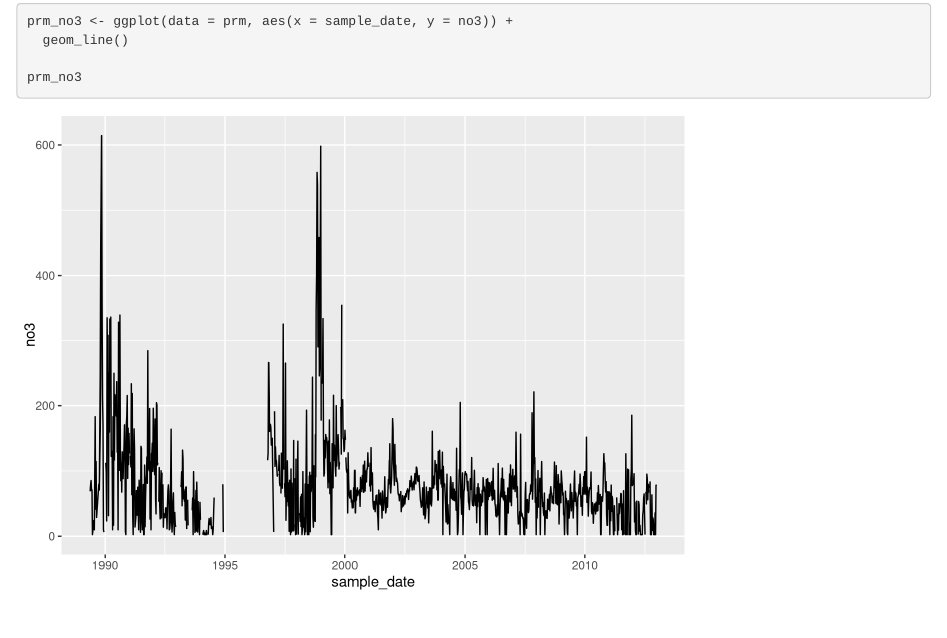
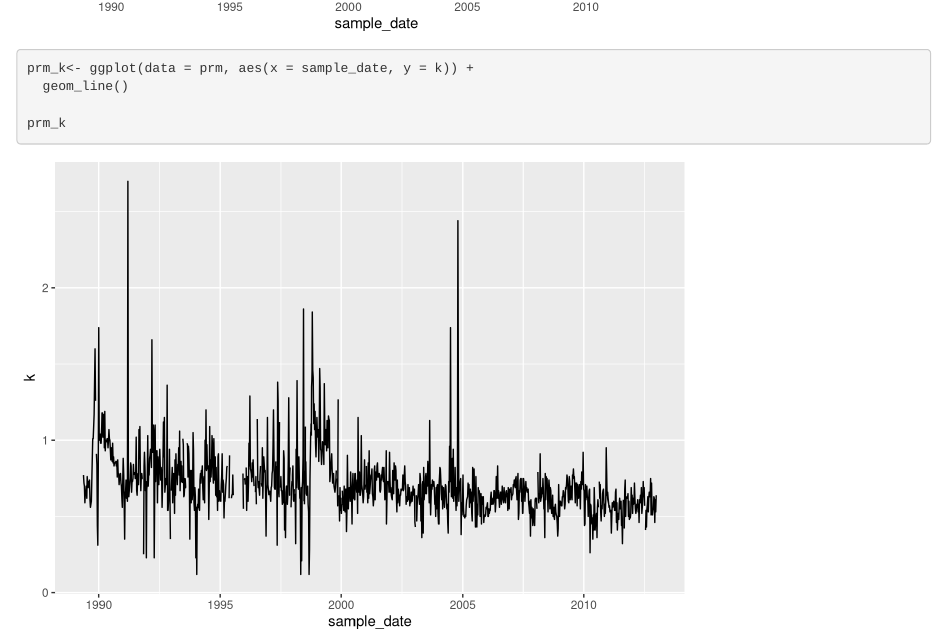
Before and after one commit to cognack/coqui_crew, an R Markdown document (coqui_lef.Rmd): the page in a window 1100 px wide, from 2610 px down before the commit and from 3160 px down after it. Rendered offline with R 4.5, knitr and Pandoc, with nearby package versions; column names are cleaned by a stand-in for the janitor package.

Commit message:
add k graph

````diff
--- a/coqui_lef.Rmd
+++ b/coqui_lef.Rmd
@@ -105,7 +105,10 @@ prm_no3 <- ggplot(data = prm, aes(x = sample_date, y = no3)) +
 
 prm_no3
 
+prm_k<- ggplot(data = prm, aes(x = sample_date, y = k)) +
+  geom_line()
 
+prm_k
 
 
 ```
````
